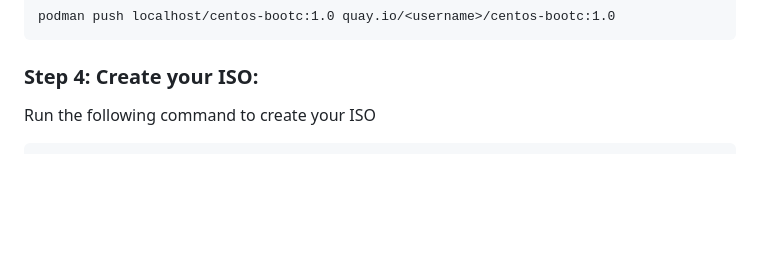
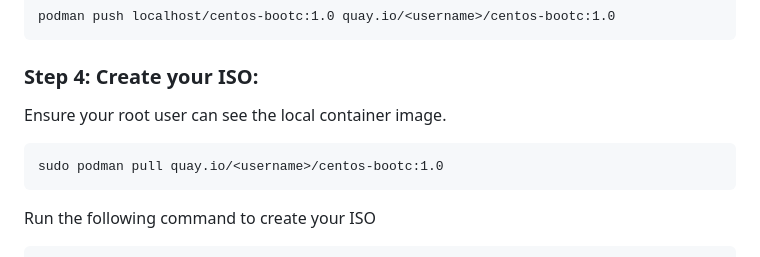
Before and after one commit to djvierus/bootc-example, a Markdown page: README.md, the part around the change. GitHub-like rendering; blank space fills up the shorter version.

Commit message:
Found out root podman is different from user

````diff
--- a/README.md
+++ b/README.md
@@ -73,6 +73,10 @@ podman push localhost/centos-bootc:1.0 quay.io/<username>/centos-bootc:1.0
 
 ### Step 4: Create your ISO:
 
+Ensure your root user can see the local container image.
+```
+sudo podman pull quay.io/<username>/centos-bootc:1.0
+```
 Run the following command to create your ISO
 ```
 sudo podman run --rm  -it --privileged --pull=newer \
````
